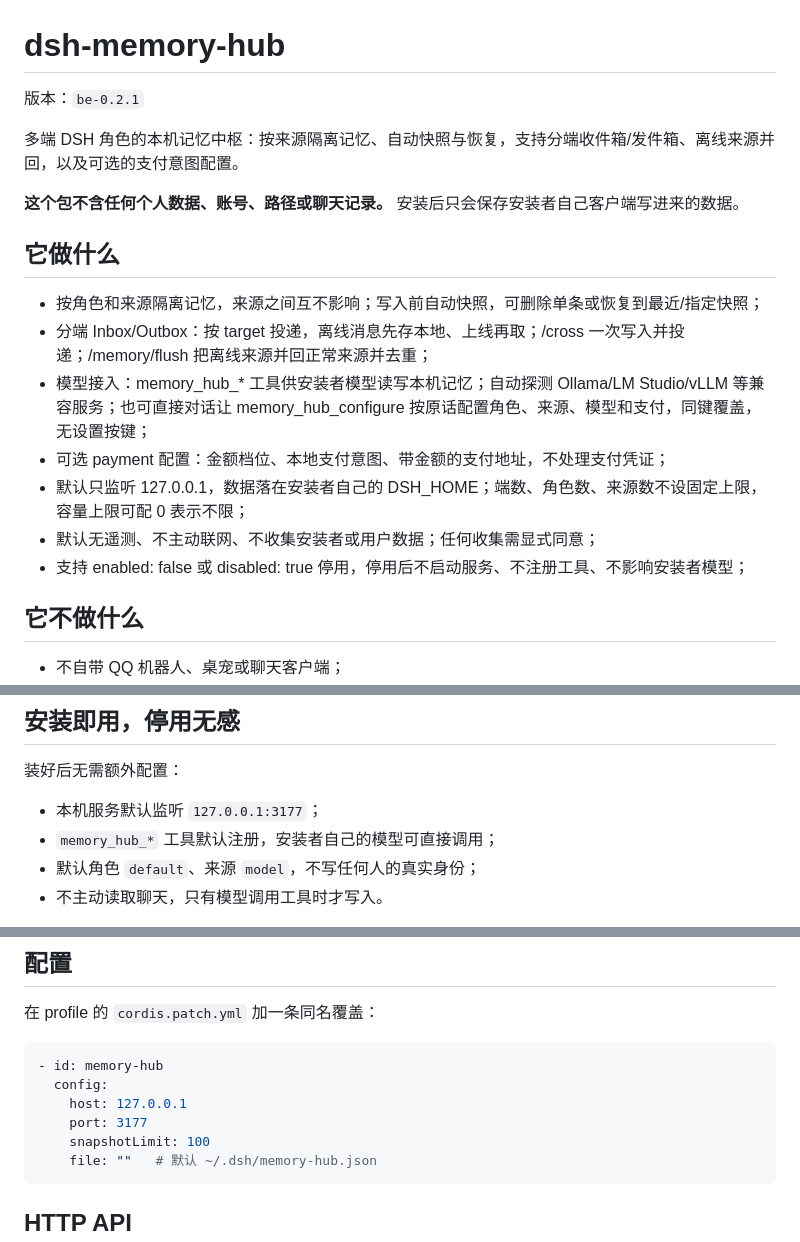
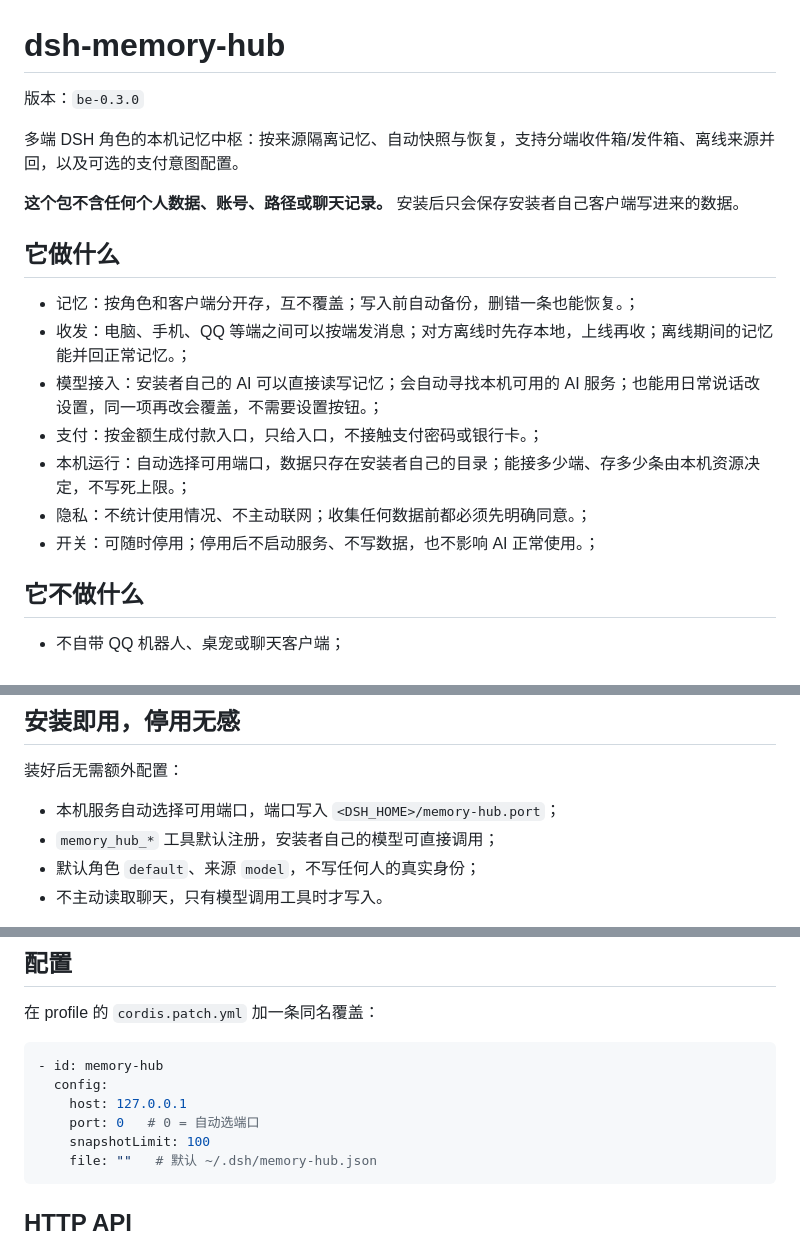
Before and after one commit to shenmingsolar-01/dsh-memory-hub, a Markdown page: README.md, 3 parts joined by grey strips. Drawn GitHub-style.

Commit message:
release be-0.3.0: README.md

````diff
--- a/README.md
+++ b/README.md
@@ -1,6 +1,6 @@
 # dsh-memory-hub
 
-版本：`be-0.2.1`
+版本：`be-0.3.0`
 
 多端 DSH 角色的本机记忆中枢：按来源隔离记忆、自动快照与恢复，支持分端收件箱/发件箱、离线来源并回，以及可选的支付意图配置。
 
@@ -9,13 +9,13 @@
 <!-- FEATURES:START -->
 ## 它做什么
 
-- 按角色和来源隔离记忆，来源之间互不影响；写入前自动快照，可删除单条或恢复到最近/指定快照；
-- 分端 Inbox/Outbox：按 target 投递，离线消息先存本地、上线再取；/cross 一次写入并投递；/memory/flush 把离线来源并回正常来源并去重；
-- 模型接入：memory_hub_* 工具供安装者模型读写本机记忆；自动探测 Ollama/LM Studio/vLLM 等兼容服务；也可直接对话让 memory_hub_configure 按原话配置角色、来源、模型和支付，同键覆盖，无设置按键；
-- 可选 payment 配置：金额档位、本地支付意图、带金额的支付地址，不处理支付凭证；
-- 默认只监听 127.0.0.1，数据落在安装者自己的 DSH_HOME；端数、角色数、来源数不设固定上限，容量上限可配 0 表示不限；
-- 默认无遥测、不主动联网、不收集安装者或用户数据；任何收集需显式同意；
-- 支持 enabled: false 或 disabled: true 停用，停用后不启动服务、不注册工具、不影响安装者模型；
+- 记忆：按角色和客户端分开存，互不覆盖；写入前自动备份，删错一条也能恢复。；
+- 收发：电脑、手机、QQ 等端之间可以按端发消息；对方离线时先存本地，上线再收；离线期间的记忆能并回正常记忆。；
+- 模型接入：安装者自己的 AI 可以直接读写记忆；会自动寻找本机可用的 AI 服务；也能用日常说话改设置，同一项再改会覆盖，不需要设置按钮。；
+- 支付：按金额生成付款入口，只给入口，不接触支付密码或银行卡。；
+- 本机运行：自动选择可用端口，数据只存在安装者自己的目录；能接多少端、存多少条由本机资源决定，不写死上限。；
+- 隐私：不统计使用情况、不主动联网；收集任何数据前都必须先明确同意。；
+- 开关：可随时停用；停用后不启动服务、不写数据，也不影响 AI 正常使用。；
 <!-- FEATURES:END -->
 
 ## 它不做什么
@@ -70,7 +70,7 @@ GET /privacy
 
 装好后无需额外配置：
 
-- 本机服务默认监听 `127.0.0.1:3177`；
+- 本机服务自动选择可用端口，端口写入 `<DSH_HOME>/memory-hub.port`；
 - `memory_hub_*` 工具默认注册，安装者自己的模型可直接调用；
 - 默认角色 `default`、来源 `model`，不写任何人的真实身份；
 - 不主动读取聊天，只有模型调用工具时才写入。
@@ -113,7 +113,7 @@ dsh plugin --profile <你的 profile> add <这个包的路径或 npm 包名>
 - id: memory-hub
   config:
     host: 127.0.0.1
-    port: 3177
+    port: 0   # 0 = 自动选端口
     snapshotLimit: 100
     file: ""   # 默认 ~/.dsh/memory-hub.json
 ```
````
Also changed, not shown: other parts of README.md (+1 -1 lines).
